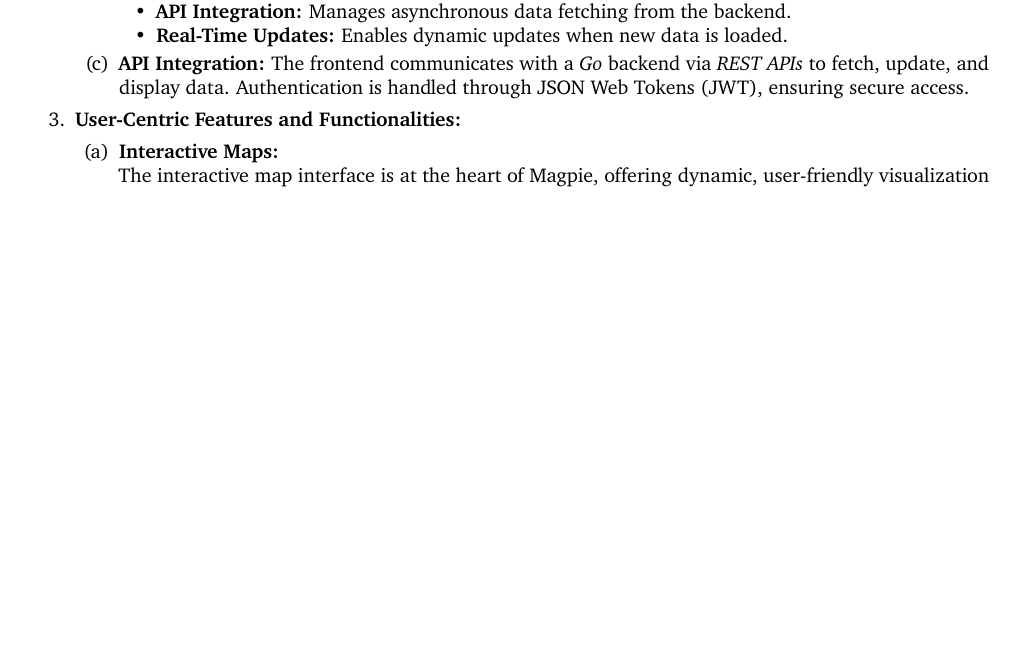
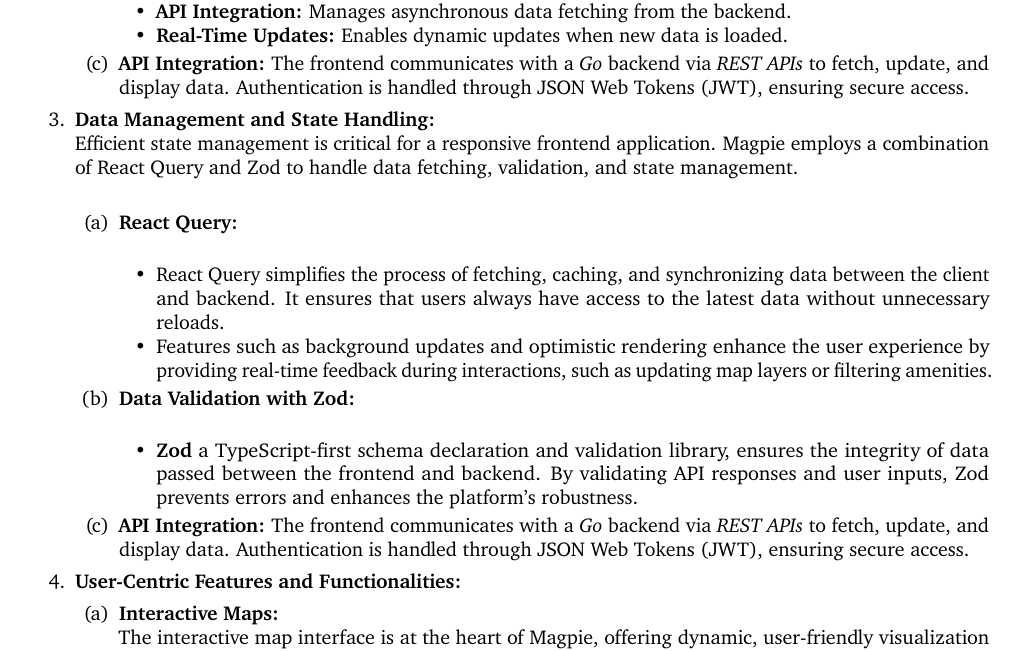
Before and after one commit to 2024-CMPU9010-GROUP-3/PROJECT, a LaTeX document (Documentation/final-report/main.tex, which reads Documentation/final-report/pages/technical_solution/frontend.tex): part of page 6 of 15, cut so that both start at the same text, the shorter picture padded with empty space. Compiled offline with pdfLaTeX.

Commit message:
added react query section

```diff
--- a/Documentation/final-report/pages/technical_solution/frontend.tex
+++ b/Documentation/final-report/pages/technical_solution/frontend.tex
@@ -52,6 +52,21 @@
             \item \textbf{User Preferences:} Tracks theme settings, saved filters, and user-specific configurations.
             \item \textbf{API Integration:} Manages asynchronous data fetching from the backend.
             \item \textbf{Real-Time Updates:} Enables dynamic updates when new data is loaded.
+        \end{itemize}
+        \item  \textbf{API Integration:}
+        The frontend communicates with a \emph{Go} backend via \emph{REST APIs} to fetch, update, and display data. Authentication is handled through JSON Web Tokens (JWT), ensuring secure access.
+    \end{enumerate}
+    \item \textbf{Data Management and State Handling:}\\
+    Efficient state management is critical for a responsive frontend application. Magpie employs a combination of React Query and Zod to handle data fetching, validation, and state management.\\
+    \begin{enumerate}
+        \item \textbf{React Query:}\\
+        \begin{itemize}
+            \item React Query simplifies the process of fetching, caching, and synchronizing data between the client and backend. It ensures that users always have access to the latest data without unnecessary reloads.
+            \item Features such as background updates and optimistic rendering enhance the user experience by providing real-time feedback during interactions, such as updating map layers or filtering amenities.
+        \end{itemize}
+        \item \textbf{Data Validation with Zod:}\\
+        \begin{itemize}
+            \item \textbf{Zod} a TypeScript-first schema declaration and validation library, ensures the integrity of data passed between the frontend and backend. By validating API responses and user inputs, Zod prevents errors and enhances the platform's robustness.
         \end{itemize}
         \item  \textbf{API Integration:}
         The frontend communicates with a \emph{Go} backend via \emph{REST APIs} to fetch, update, and display data. Authentication is handled through JSON Web Tokens (JWT), ensuring secure access.
```
